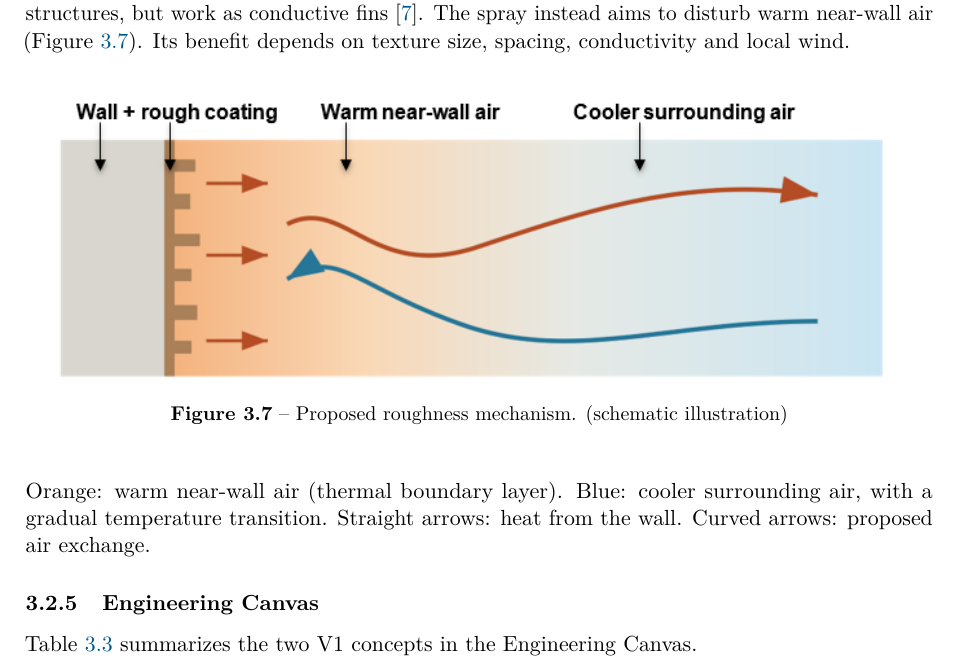
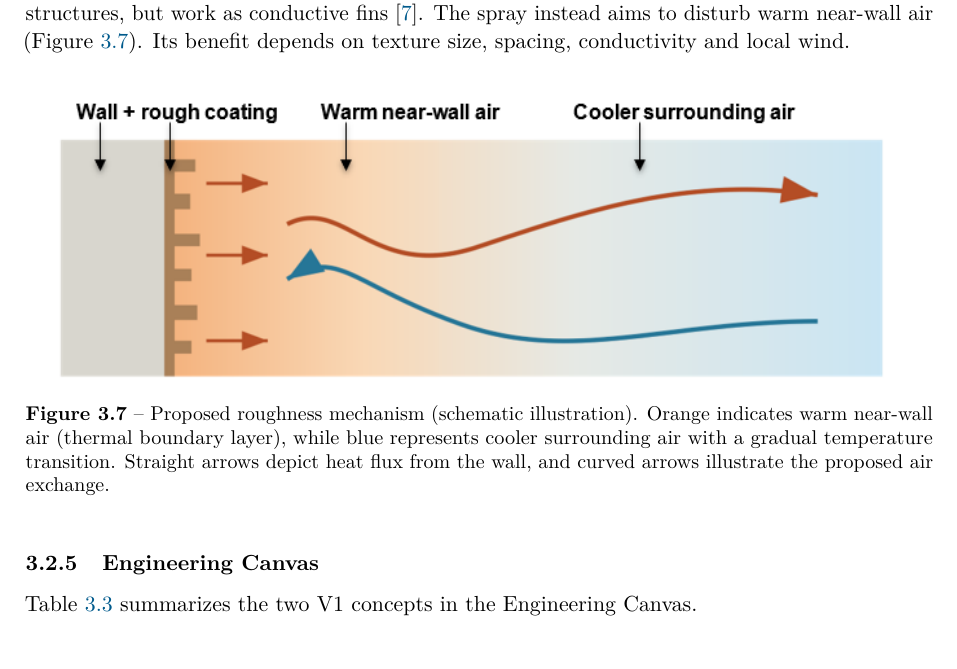
Before and after one commit to Maxlemore97/Urban-Heat-Islands-Cooling-the-City, a LaTeX document (Report_LaTeX/main.tex, which reads Report_LaTeX/sections/03b_creating.tex): part of page 17 of 34, cut so that both start at the same text. Compiled offline with pdfLaTeX.

Commit message:
chore: move text to caption

```diff
--- a/Report_LaTeX/sections/03b_creating.tex
+++ b/Report_LaTeX/sections/03b_creating.tex
@@ -111,13 +111,9 @@ depends on texture size, spacing, conductivity and local wind.
 \begin{figure}[H]
 \centering
 \includegraphics[width=0.95\textwidth]{figures/fig_roughness.png}
-\caption{Proposed roughness mechanism. (schematic illustration)}
+\caption{Proposed roughness mechanism (schematic illustration). Orange indicates warm near-wall air (thermal boundary layer), while blue represents cooler surrounding air with a gradual temperature transition. Straight arrows depict heat flux from the wall, and curved arrows illustrate the proposed air exchange.}
 \label{fig:roughness}
 \end{figure}
-Orange: warm near-wall air (thermal boundary layer).
-Blue: cooler surrounding air, with a gradual temperature transition.
-Straight arrows: heat from the wall.
-Curved arrows: proposed air exchange.
 
 \subsubsection{Engineering Canvas}
 \label{sec:canvas}
```
